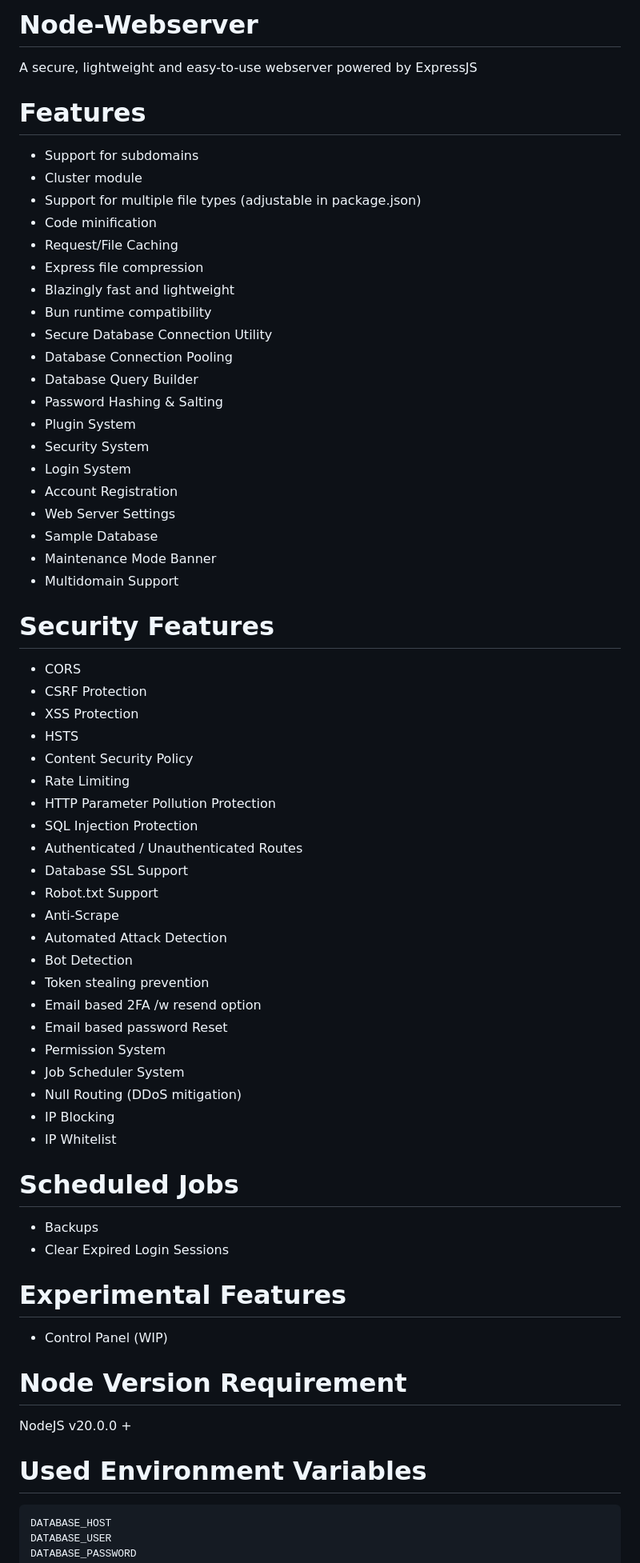
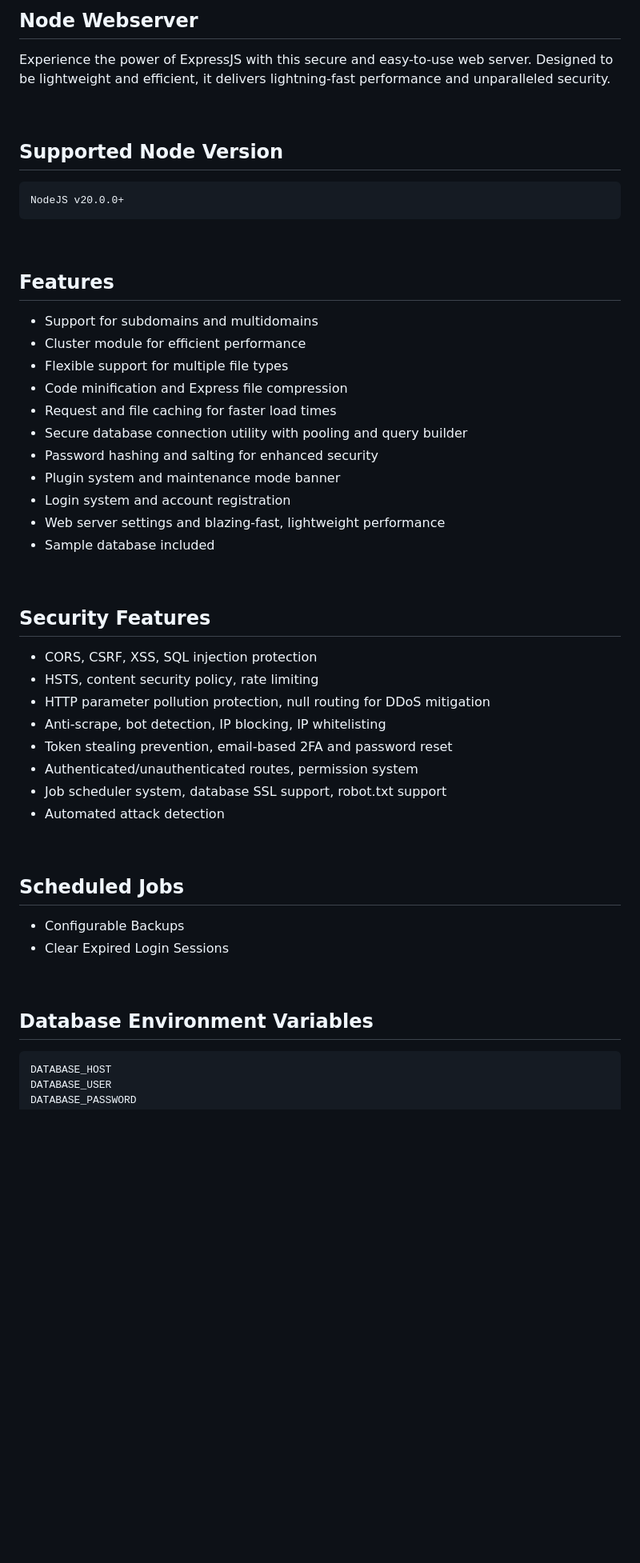
Before and after one commit to Lillious/Node-Webserver, a Markdown page: README.md, the part around the change printed below. Shown: that part at 80% size. Rendered like a GitHub page; blank space fills up the shorter version.

Commit message:
Update README.md
Updated documentation

````diff
--- a/README.md
+++ b/README.md
@@ -1,63 +1,50 @@
-# Node-Webserver
-A secure, lightweight and easy-to-use webserver powered by ExpressJS
+## Node Webserver
+Experience the power of ExpressJS with this secure and easy-to-use web server. Designed to be lightweight and efficient, it delivers lightning-fast performance and unparalleled security.
 
-# Features
-- Support for subdomains
-- Cluster module
-- Support for multiple file types (adjustable in package.json)
-- Code minification
-- Request/File Caching
-- Express file compression
-- Blazingly fast and lightweight
-- Bun runtime compatibility
-- Secure Database Connection Utility
-- Database Connection Pooling
-- Database Query Builder
-- Password Hashing & Salting
-- Plugin System
-- Security System
-- Login System
-- Account Registration
-- Web Server Settings
-- Sample Database
-- Maintenance Mode Banner
-- Multidomain Support
+<br>
 
-# Security Features
-- CORS
-- CSRF Protection
-- XSS Protection
-- HSTS
-- Content Security Policy
-- Rate Limiting
-- HTTP Parameter Pollution Protection
-- SQL Injection Protection
-- Authenticated / Unauthenticated Routes
-- Database SSL Support
-- Robot.txt Support
-- Anti-Scrape
-- Automated Attack Detection
-- Bot Detection
-- Token stealing prevention
-- Email based 2FA /w resend option
-- Email based password Reset
-- Permission System
-- Job Scheduler System
-- Null Routing (DDoS mitigation)
-- IP Blocking
-- IP Whitelist
+## Supported Node Version
 
-# Scheduled Jobs
-- Backups
+```
+NodeJS v20.0.0+
+```
+
+<br>
+
+## Features
+- Support for subdomains and multidomains
+- Cluster module for efficient performance
+- Flexible support for multiple file types
+- Code minification and Express file compression
+- Request and file caching for faster load times
+- Secure database connection utility with pooling and query builder
+- Password hashing and salting for enhanced security
+- Plugin system and maintenance mode banner
+- Login system and account registration
+- Web server settings and blazing-fast, lightweight performance
+- Sample database included
+
+<br>
+
+## Security Features
+- CORS, CSRF, XSS, SQL injection protection
+- HSTS, content security policy, rate limiting
+- HTTP parameter pollution protection, null routing for DDoS mitigation
+- Anti-scrape, bot detection, IP blocking, IP whitelisting
+- Token stealing prevention, email-based 2FA and password reset
+- Authenticated/unauthenticated routes, permission system
+- Job scheduler system, database SSL support, robot.txt support
+- Automated attack detection
+
+<br>
+
+## Scheduled Jobs
+- Configurable Backups
 - Clear Expired Login Sessions
 
-# Experimental Features
-- Control Panel (WIP)
+<br>
 
-# Node Version Requirement
-NodeJS v20.0.0 +
-
-# Used Environment Variables
+## Database Environment Variables
 ```
 DATABASE_HOST
 DATABASE_USER
````
Also changed, not shown: other parts of README.md (+83 -47 lines).
